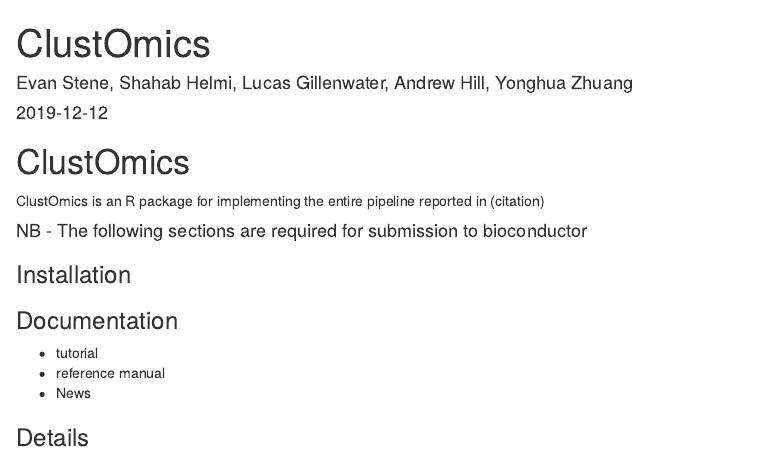
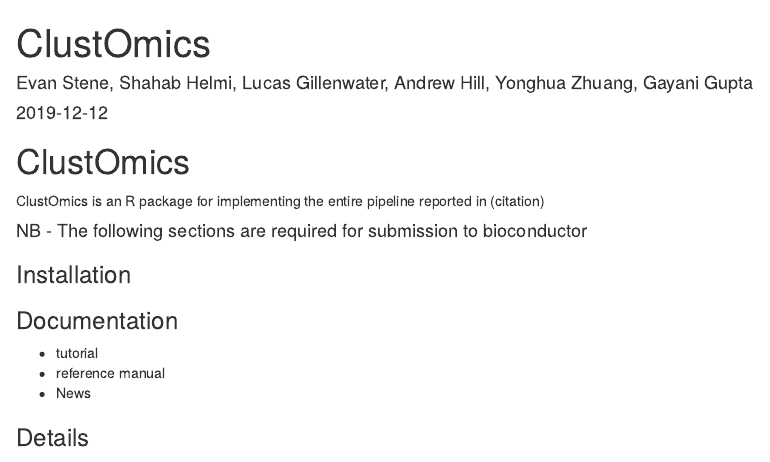
Before and after one commit to lagillenwater/ClustOmics, an R Markdown document (integration.Rmd): the page in a window 1100 px wide, from its top. Rendered offline with R 4.5, knitr and Pandoc, with nearby package versions; some code elsewhere in the file could not run offline.

Commit message:
Update integration.Rmd

```diff
--- a/integration.Rmd
+++ b/integration.Rmd
@@ -1,6 +1,6 @@
 ---
 title: ClustOmics
-author: Evan Stene, Shahab Helmi, Lucas Gillenwater, Andrew Hill, Yonghua Zhuang
+author: Evan Stene, Shahab Helmi, Lucas Gillenwater, Andrew Hill, Yonghua Zhuang, Gayani Gupta
 date: "`r format(Sys.Date())`"
 output: html_document
 ---
```
